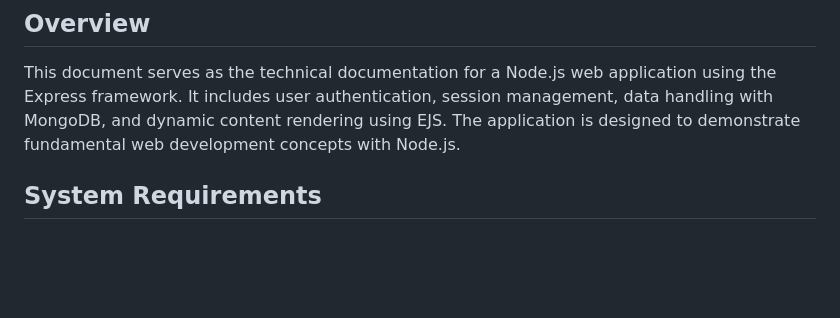
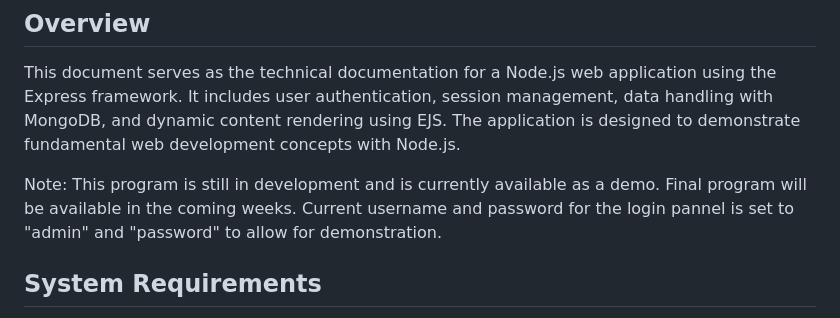
Before and after one commit to GKargol/prog2project, a Markdown page: README.md, the part around the change. GitHub-like rendering; blank space fills up the shorter version.

```diff
--- a/README.md
+++ b/README.md
@@ -3,6 +3,8 @@
 ## Overview
 
 This document serves as the technical documentation for a Node.js web application using the Express framework. It includes user authentication, session management, data handling with MongoDB, and dynamic content rendering using EJS. The application is designed to demonstrate fundamental web development concepts with Node.js.
+
+Note: This program is still in development and is currently available as a demo. Final program will be available in the coming weeks. Current username and password for the login pannel is set to "admin" and "password" to allow for demonstration.
 
 ## System Requirements
 
```
